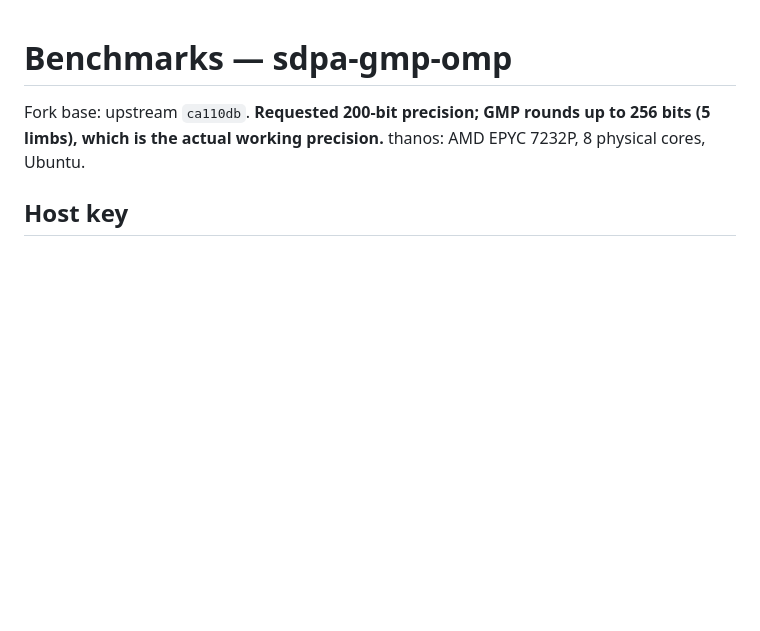
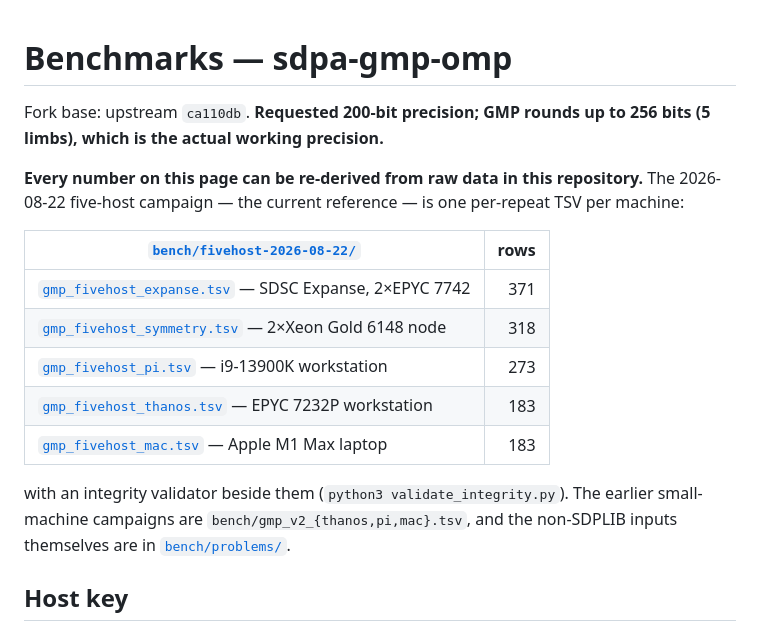
Before and after one commit to Canonical111/sdpa-gmp-omp, a Markdown page: BENCHMARKS.md, the part around the change. Rendered like a GitHub page; blank space fills up the shorter version.

Commit message:
Name the five raw TSVs at the very top of BENCHMARKS
A reader should meet the evidence before the claims: the five per-repeat
five-host files are now linked individually, with row counts and hardware, in
the opening lines -- along with the validator, the small-machine TSVs and the
problem inputs. Also retires the stray "thanos: EPYC 7232P, Ubuntu" hostname
gloss from the intro, which the host key table made redundant and the owner
asked to keep out of reader-facing context.

Co-Authored-By: Claude Opus 5 <noreply@anthropic.com>

```diff
--- a/BENCHMARKS.md
+++ b/BENCHMARKS.md
@@ -26,8 +26,22 @@
 # Benchmarks — sdpa-gmp-omp
 
 Fork base: upstream `ca110db`. **Requested 200-bit precision; GMP rounds up to 256 bits
-(5 limbs), which is the actual working precision.** thanos: AMD EPYC 7232P, 8 physical
-cores, Ubuntu.
+(5 limbs), which is the actual working precision.**
+
+**Every number on this page can be re-derived from raw data in this repository.** The
+2026-08-22 five-host campaign — the current reference — is one per-repeat TSV per machine:
+
+| [`bench/fivehost-2026-08-22/`](bench/fivehost-2026-08-22/) | rows |
+|---|---:|
+| [`gmp_fivehost_expanse.tsv`](bench/fivehost-2026-08-22/gmp_fivehost_expanse.tsv) — SDSC Expanse, 2×EPYC 7742 | 371 |
+| [`gmp_fivehost_symmetry.tsv`](bench/fivehost-2026-08-22/gmp_fivehost_symmetry.tsv) — 2×Xeon Gold 6148 node | 318 |
+| [`gmp_fivehost_pi.tsv`](bench/fivehost-2026-08-22/gmp_fivehost_pi.tsv) — i9-13900K workstation | 273 |
+| [`gmp_fivehost_thanos.tsv`](bench/fivehost-2026-08-22/gmp_fivehost_thanos.tsv) — EPYC 7232P workstation | 183 |
+| [`gmp_fivehost_mac.tsv`](bench/fivehost-2026-08-22/gmp_fivehost_mac.tsv) — Apple M1 Max laptop | 183 |
+
+with an integrity validator beside them (`python3 validate_integrity.py`). The earlier
+small-machine campaigns are `bench/gmp_v2_{thanos,pi,mac}.tsv`, and the non-SDPLIB inputs
+themselves are in [`bench/problems/`](bench/problems/).
 
 ## Host key
 
```
